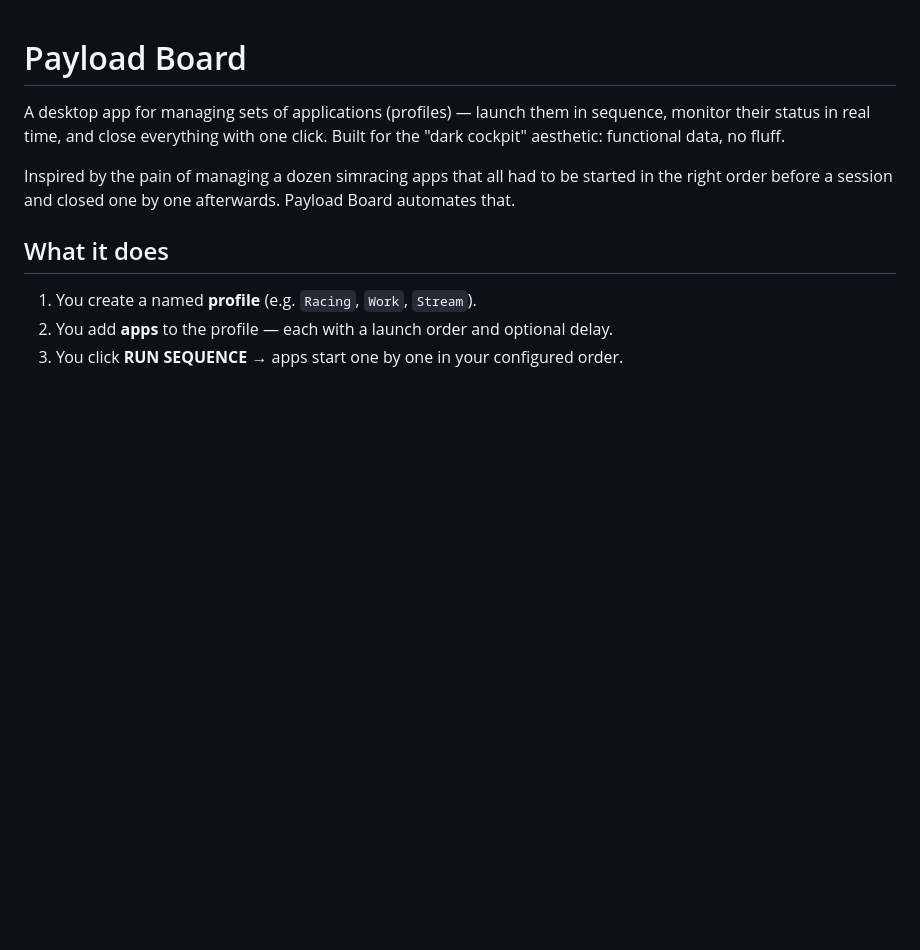
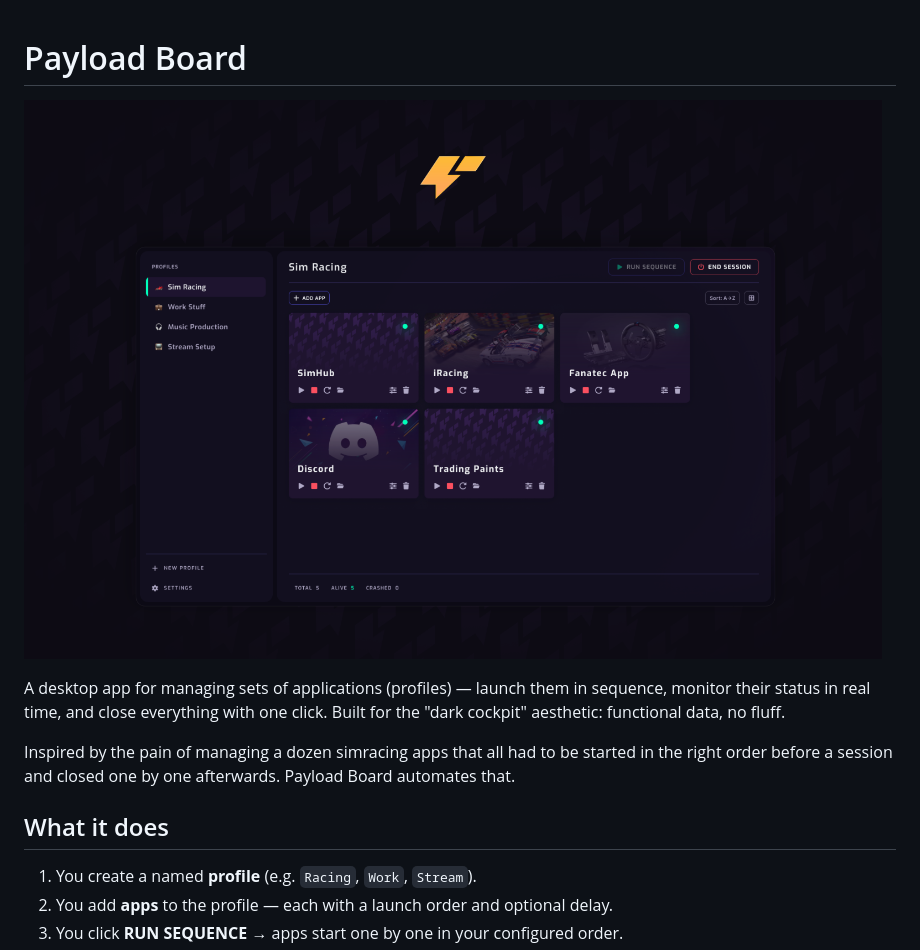
Before and after one commit to whosz/payload-board, a Markdown page: README.md, the part around the change. Rendered like a GitHub page; pictures changed too: docs/assets/screenshot.png (added); blank space fills up the shorter version.

Commit message:
docs: add app screenshot to README
Co-Authored-By: Claude Sonnet 4.6 <noreply@anthropic.com>

```diff
--- a/README.md
+++ b/README.md
@@ -1,4 +1,6 @@
 # Payload Board
+
+![Payload Board](docs/assets/screenshot.png)
 
 A desktop app for managing sets of applications (profiles) — launch them in sequence, monitor their status in real time, and close everything with one click. Built for the "dark cockpit" aesthetic: functional data, no fluff.
 
```
